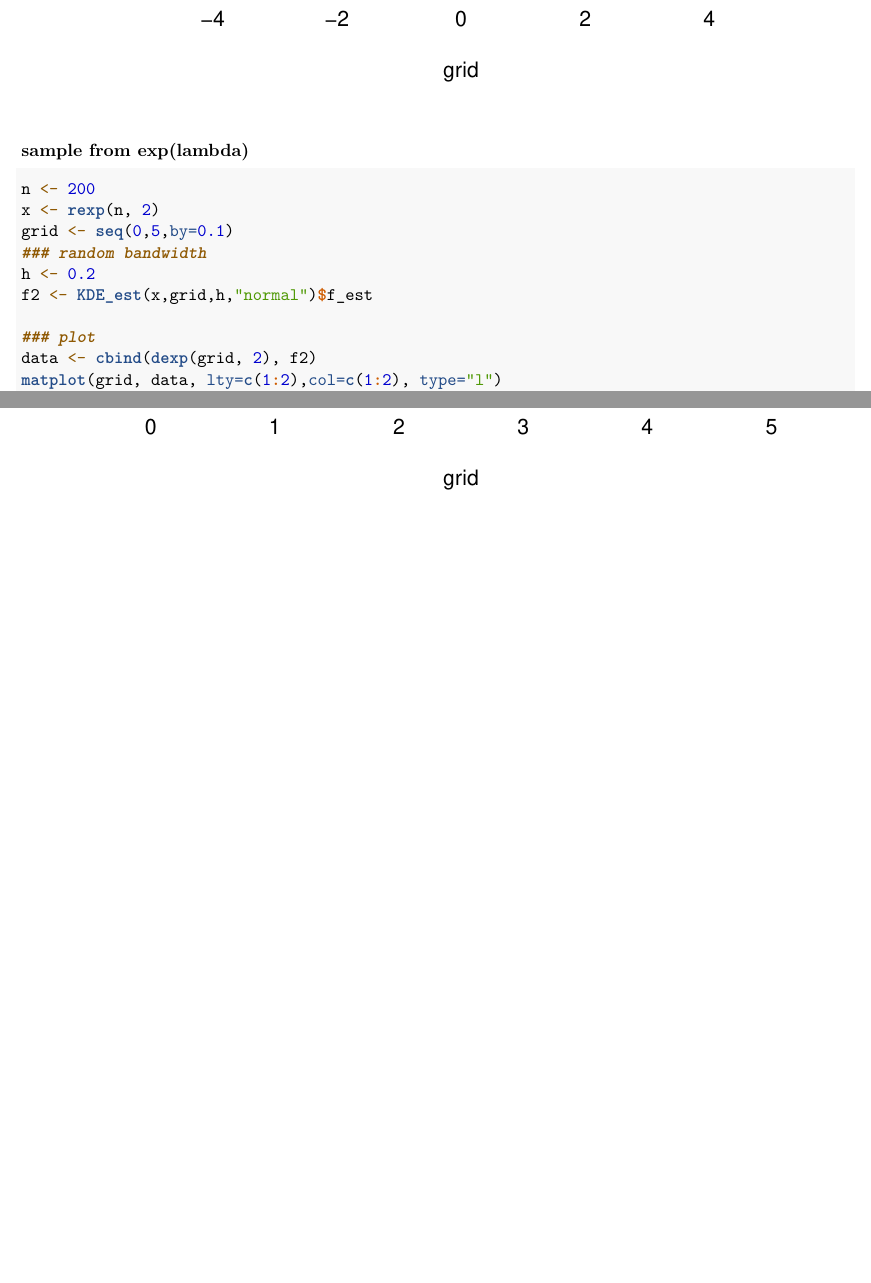
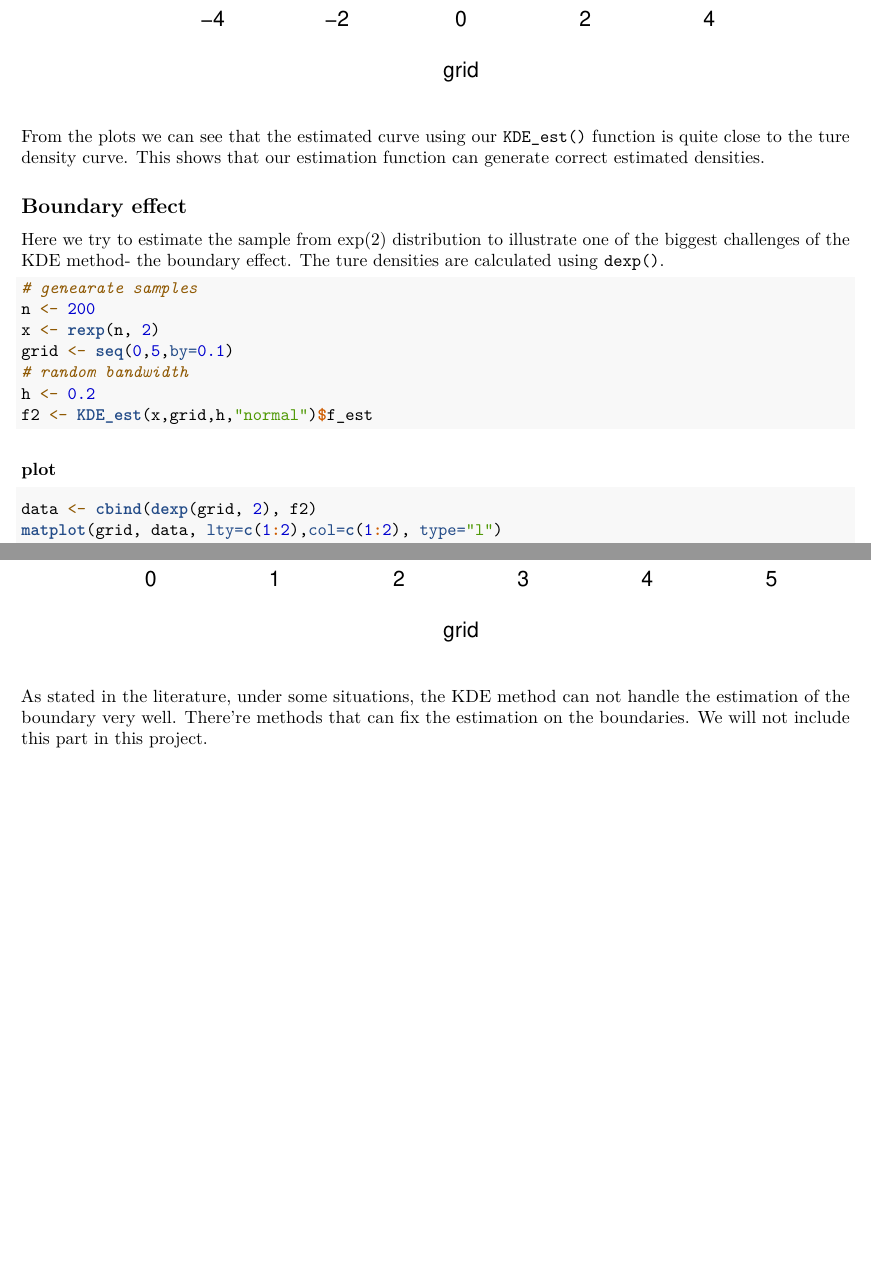
Before and after one commit to TingyuZTY/Project_KDE, an R Markdown document (simulation/simulation_week5.Rmd): two parts of pages 2 and 3 of 3, joined at a grey line, cut so that both start at the same text, the shorter picture padded with empty space. Rendered offline with R 4.5, knitr and Pandoc, then LaTeX, with nearby package versions.

Commit message:
#2 add more explanations.

````diff
--- a/simulation/simulation_week5.Rmd
+++ b/simulation/simulation_week5.Rmd
@@ -39,18 +40,27 @@ matplot(grid, data, lty=c(1:2),col=c(1:2), type="l")
 legend(2,0.6,c("True","ker_est"),lty=c(1:2),col=c(1:2))
 ```
 
+From the plots we can see that the estimated curve using our `KDE_est()` function is quite close to the ture density curve. This shows that our estimation function can generate correct estimated densities.
 
-### sample from exp(lambda)
+## Boundary effect
+Here we try to estimate the sample from exp(2) distribution to illustrate one of the biggest challenges of the KDE method- the boundary effect. The ture densities are calculated using `dexp()`.
+
 ```{r}
+# genearate samples
 n <- 200
 x <- rexp(n, 2)
 grid <- seq(0,5,by=0.1)
-### random bandwidth
+# random bandwidth
 h <- 0.2
 f2 <- KDE_est(x,grid,h,"normal")$f_est
+```
+
 
 ### plot
+```{r}
 data <- cbind(dexp(grid, 2), f2)
 matplot(grid, data, lty=c(1:2),col=c(1:2), type="l")
 legend(3.5,2,c("True","ker_est"),lty=c(1:2),col=c(1:2))
 ```
+
+As stated in the literature, under some situations, the KDE method can not handle the estimation of the boundary very well. There're methods that can fix the estimation on the boundaries. We will not include this part in this project.
````
Also changed, not shown: simulation/simulation_week5.pdf, simulation/simulation_week5.Rmd (17 more changed lines).
